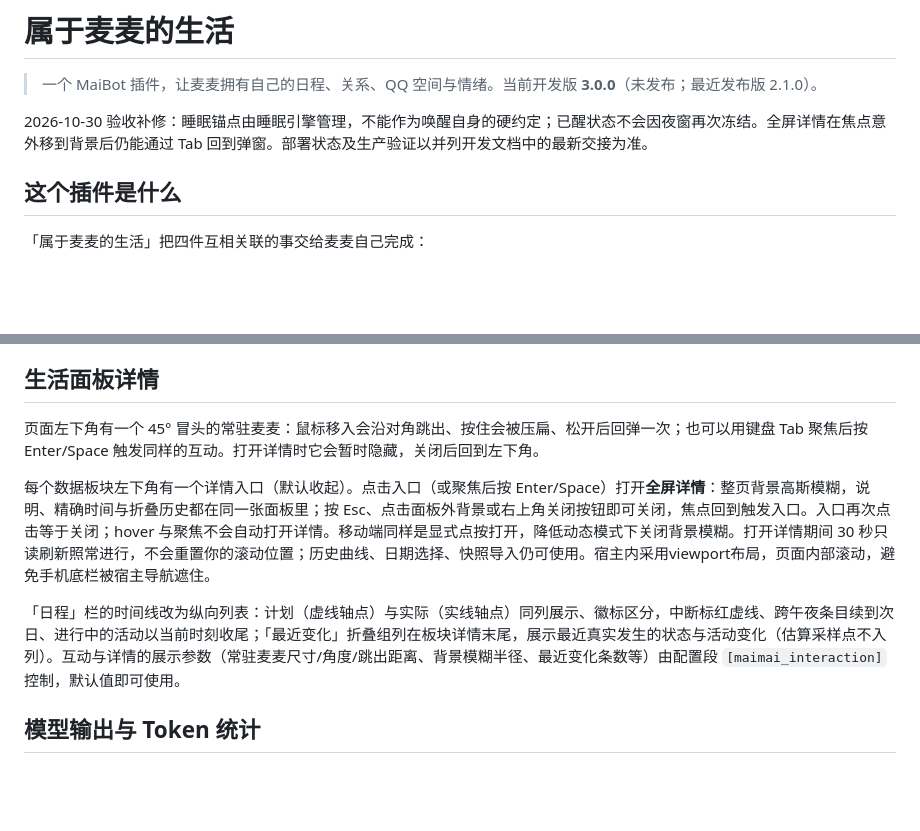
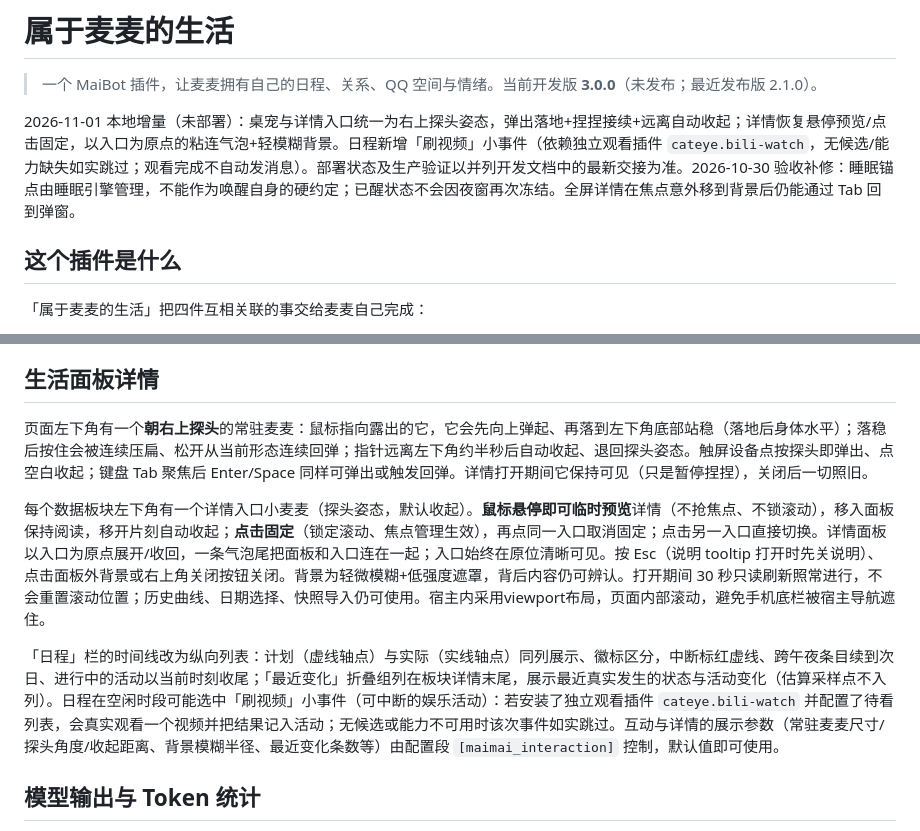
Before and after one commit to cateyemizuki/cateye_life_belonging_to_maimai, a Markdown page: README.md, 2 parts joined by grey strips. Rendered like a GitHub page; blank space fills up the shorter version.

Commit message:
docs: user-facing notes for U-line interaction, video-watching schedule event, config changes (2026-11-01 local batch)

```diff
--- a/README.md
+++ b/README.md
@@ -2,7 +2,7 @@
 
 > 一个 MaiBot 插件，让麦麦拥有自己的日程、关系、QQ 空间与情绪。当前开发版 **3.0.0**（未发布；最近发布版 2.1.0）。
 
-2026-10-30 验收补修：睡眠锚点由睡眠引擎管理，不能作为唤醒自身的硬约定；已醒状态不会因夜窗再次冻结。全屏详情在焦点意外移到背景后仍能通过 Tab 回到弹窗。部署状态及生产验证以并列开发文档中的最新交接为准。
+2026-11-01 本地增量（未部署）：桌宠与详情入口统一为右上探头姿态，弹出落地+捏捏接续+远离自动收起；详情恢复悬停预览/点击固定，以入口为原点的粘连气泡+轻模糊背景。日程新增「刷视频」小事件（依赖独立观看插件 `cateye.bili-watch`，无候选/能力缺失如实跳过；观看完成不自动发消息）。部署状态及生产验证以并列开发文档中的最新交接为准。2026-10-30 验收补修：睡眠锚点由睡眠引擎管理，不能作为唤醒自身的硬约定；已醒状态不会因夜窗再次冻结。全屏详情在焦点意外移到背景后仍能通过 Tab 回到弹窗。
 
 ## 这个插件是什么
 
@@ -39,11 +39,11 @@ Planner 直接提供 `message` 时不调用文案生成，因此约束放在工
 
 ## 生活面板详情
 
-页面左下角有一个 45° 冒头的常驻麦麦：鼠标移入会沿对角跳出、按住会被压扁、松开后回弹一次；也可以用键盘 Tab 聚焦后按 Enter/Space 触发同样的互动。打开详情时它会暂时隐藏，关闭后回到左下角。
+页面左下角有一个**朝右上探头**的常驻麦麦：鼠标指向露出的它，它会先向上弹起、再落到左下角底部站稳（落地后身体水平）；落稳后按住会被连续压扁、松开从当前形态连续回弹；指针远离左下角约半秒后自动收起、退回探头姿态。触屏设备点按探头即弹出、点空白收起；键盘 Tab 聚焦后 Enter/Space 同样可弹出或触发回弹。详情打开期间它保持可见（只是暂停捏捏），关闭后一切照旧。
 
-每个数据板块左下角有一个详情入口（默认收起）。点击入口（或聚焦后按 Enter/Space）打开**全屏详情**：整页背景高斯模糊，说明、精确时间与折叠历史都在同一张面板里；按 Esc、点击面板外背景或右上角关闭按钮即可关闭，焦点回到触发入口。入口再次点击等于关闭；hover 与聚焦不会自动打开详情。移动端同样是显式点按打开，降低动态模式下关闭背景模糊。打开详情期间 30 秒只读刷新照常进行，不会重置你的滚动位置；历史曲线、日期选择、快照导入仍可使用。宿主内采用viewport布局，页面内部滚动，避免手机底栏被宿主导航遮住。
+每个数据板块左下角有一个详情入口小麦麦（探头姿态，默认收起）。**鼠标悬停即可临时预览**详情（不抢焦点、不锁滚动），移入面板保持阅读，移开片刻自动收起；**点击固定**（锁定滚动、焦点管理生效），再点同一入口取消固定；点击另一入口直接切换。详情面板以入口为原点展开/收回，一条气泡尾把面板和入口连在一起；入口始终在原位清晰可见。按 Esc（说明 tooltip 打开时先关说明）、点击面板外背景或右上角关闭按钮关闭。背景为轻微模糊+低强度遮罩，背后内容仍可辨认。打开期间 30 秒只读刷新照常进行，不会重置滚动位置；历史曲线、日期选择、快照导入仍可使用。宿主内采用viewport布局，页面内部滚动，避免手机底栏被宿主导航遮住。
 
-「日程」栏的时间线改为纵向列表：计划（虚线轴点）与实际（实线轴点）同列展示、徽标区分，中断标红虚线、跨午夜条目续到次日、进行中的活动以当前时刻收尾；「最近变化」折叠组列在板块详情末尾，展示最近真实发生的状态与活动变化（估算采样点不入列）。互动与详情的展示参数（常驻麦麦尺寸/角度/跳出距离、背景模糊半径、最近变化条数等）由配置段 `[maimai_interaction]` 控制，默认值即可使用。
+「日程」栏的时间线改为纵向列表：计划（虚线轴点）与实际（实线轴点）同列展示、徽标区分，中断标红虚线、跨午夜条目续到次日、进行中的活动以当前时刻收尾；「最近变化」折叠组列在板块详情末尾，展示最近真实发生的状态与活动变化（估算采样点不入列）。日程在空闲时段可能选中「刷视频」小事件（可中断的娱乐活动）：若安装了独立观看插件 `cateye.bili-watch` 并配置了待看列表，会真实观看一个视频并把结果记入活动；无候选或能力不可用时该次事件如实跳过。互动与详情的展示参数（常驻麦麦尺寸/探头角度/收起距离、背景模糊半径、最近变化条数等）由配置段 `[maimai_interaction]` 控制，默认值即可使用。
 
 ## 模型输出与 Token 统计
 
```
Also changed, not shown: CHANGELOG.md (+9 -0 lines).
